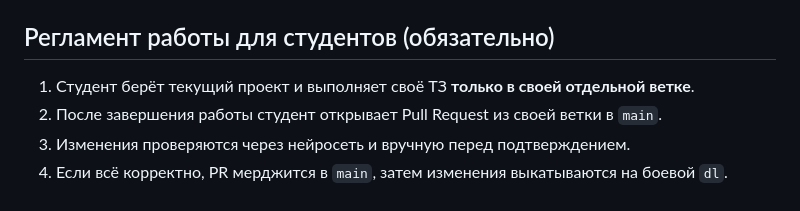
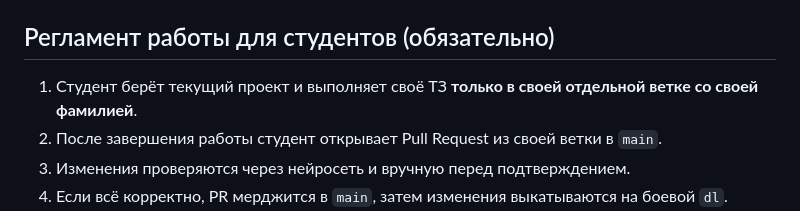
Before and after one commit to ArchiBaldEgo/dl.ai, a Markdown page: README.md, the part around the change. Rendered like a GitHub page.

Commit message:
branch name

```diff
--- a/README.md
+++ b/README.md
@@ -4,7 +4,7 @@ Django + Channels (ASGI, Daphne). UI and API live under `/ai/...`.
 
 ## Регламент работы для студентов (обязательно)
 
-1. Студент берёт текущий проект и выполняет своё ТЗ **только в своей отдельной ветке**.
+1. Студент берёт текущий проект и выполняет своё ТЗ **только в своей отдельной ветке со своей фамилией**.
 2. После завершения работы студент открывает Pull Request из своей ветки в `main`.
 3. Изменения проверяются через нейросеть и вручную перед подтверждением.
 4. Если всё корректно, PR мерджится в `main`, затем изменения выкатываются на боевой `dl`.
```
